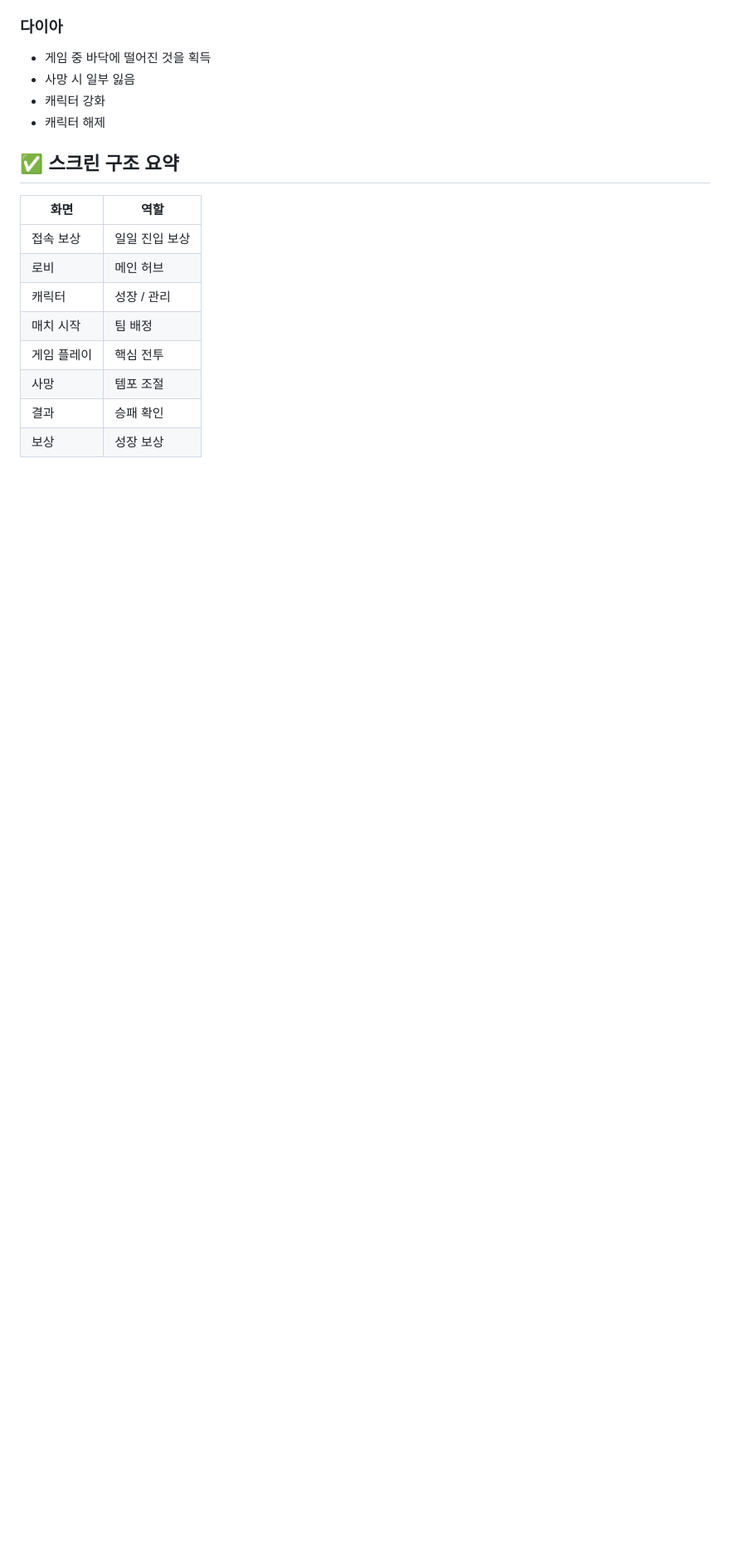
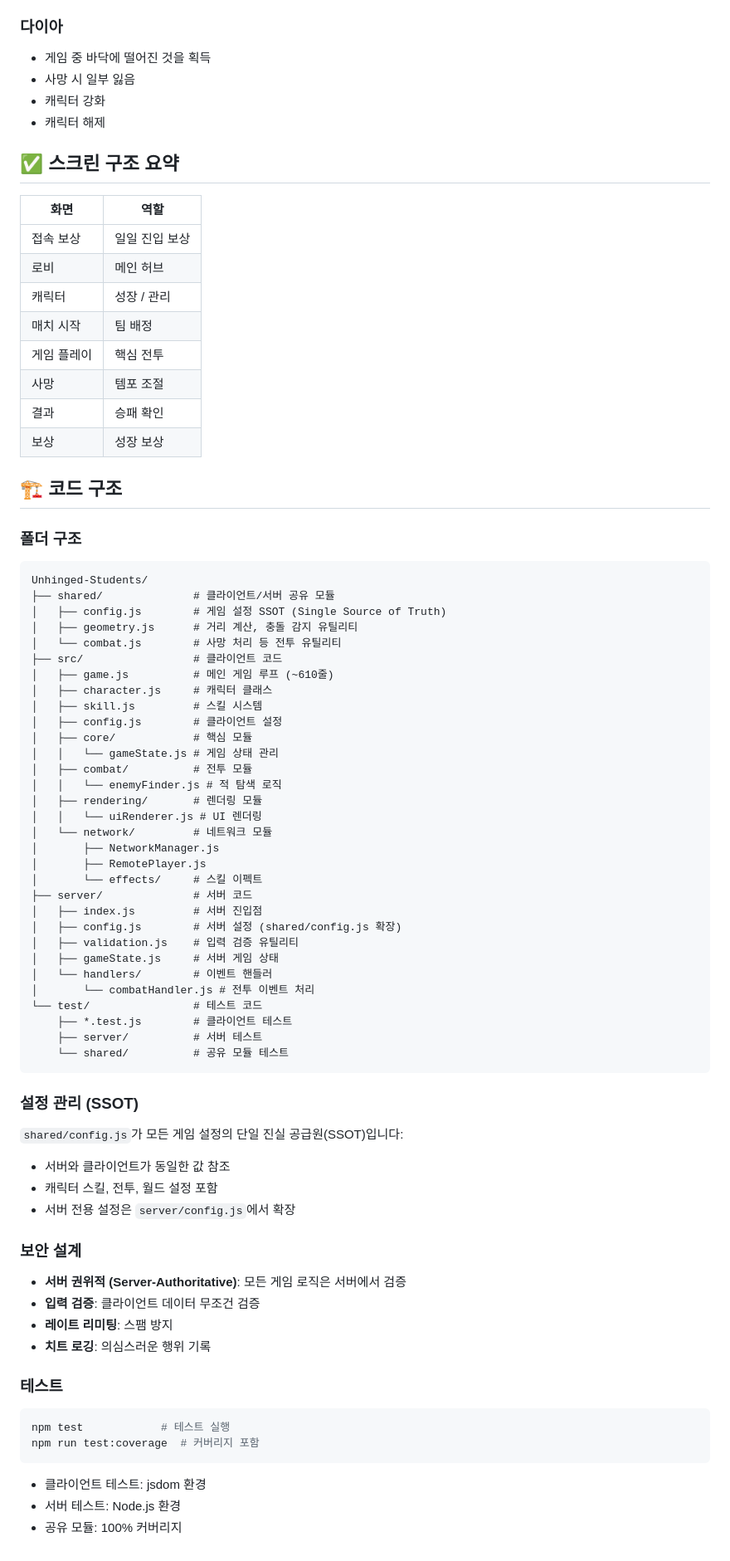
Before and after one commit to eiaserinnys/Unhinged-Students, a Markdown page: docs/overview.md, the part around the change. Shown at 83% size. Drawn GitHub-style; blank space fills up the shorter version.

Commit message:
docs: add code structure section to overview

````diff
--- a/docs/overview.md
+++ b/docs/overview.md
@@ -199,3 +199,66 @@
 | 사망 | 템포 조절 |
 | 결과 | 승패 확인 |
 | 보상 | 성장 보상 |
+
+## 🏗️ 코드 구조
+
+### 폴더 구조
+
+```
+Unhinged-Students/
+├── shared/              # 클라이언트/서버 공유 모듈
+│   ├── config.js        # 게임 설정 SSOT (Single Source of Truth)
+│   ├── geometry.js      # 거리 계산, 충돌 감지 유틸리티
+│   └── combat.js        # 사망 처리 등 전투 유틸리티
+├── src/                 # 클라이언트 코드
+│   ├── game.js          # 메인 게임 루프 (~610줄)
+│   ├── character.js     # 캐릭터 클래스
+│   ├── skill.js         # 스킬 시스템
+│   ├── config.js        # 클라이언트 설정
+│   ├── core/            # 핵심 모듈
+│   │   └── gameState.js # 게임 상태 관리
+│   ├── combat/          # 전투 모듈
+│   │   └── enemyFinder.js # 적 탐색 로직
+│   ├── rendering/       # 렌더링 모듈
+│   │   └── uiRenderer.js # UI 렌더링
+│   └── network/         # 네트워크 모듈
+│       ├── NetworkManager.js
+│       ├── RemotePlayer.js
+│       └── effects/     # 스킬 이펙트
+├── server/              # 서버 코드
+│   ├── index.js         # 서버 진입점
+│   ├── config.js        # 서버 설정 (shared/config.js 확장)
+│   ├── validation.js    # 입력 검증 유틸리티
+│   ├── gameState.js     # 서버 게임 상태
+│   └── handlers/        # 이벤트 핸들러
+│       └── combatHandler.js # 전투 이벤트 처리
+└── test/                # 테스트 코드
+    ├── *.test.js        # 클라이언트 테스트
+    ├── server/          # 서버 테스트
+    └── shared/          # 공유 모듈 테스트
+```
+
+### 설정 관리 (SSOT)
+
+`shared/config.js`가 모든 게임 설정의 단일 진실 공급원(SSOT)입니다:
+- 서버와 클라이언트가 동일한 값 참조
+- 캐릭터 스킬, 전투, 월드 설정 포함
+- 서버 전용 설정은 `server/config.js`에서 확장
+
+### 보안 설계
+
+- **서버 권위적 (Server-Authoritative)**: 모든 게임 로직은 서버에서 검증
+- **입력 검증**: 클라이언트 데이터 무조건 검증
+- **레이트 리미팅**: 스팸 방지
+- **치트 로깅**: 의심스러운 행위 기록
+
+### 테스트
+
+```bash
+npm test            # 테스트 실행
+npm run test:coverage  # 커버리지 포함
+```
+
+- 클라이언트 테스트: jsdom 환경
+- 서버 테스트: Node.js 환경
+- 공유 모듈: 100% 커버리지
````
